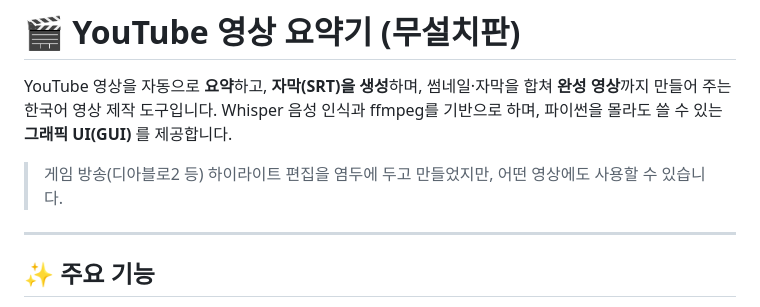
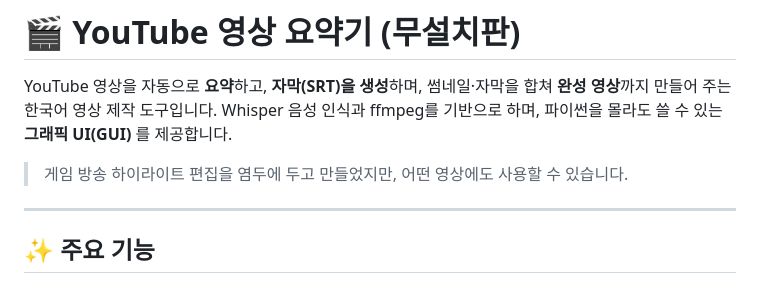
Before and after one commit to h3418kr/live-highlight-maker, a Markdown page: README.md, the part around the change. Drawn GitHub-style.

Commit message:
Fix typo in README.md

```diff
--- a/README.md
+++ b/README.md
@@ -2,7 +2,7 @@
 
 YouTube 영상을 자동으로 **요약**하고, **자막(SRT)을 생성**하며, 썸네일·자막을 합쳐 **완성 영상**까지 만들어 주는 한국어 영상 제작 도구입니다. Whisper 음성 인식과 ffmpeg를 기반으로 하며, 파이썬을 몰라도 쓸 수 있는 **그래픽 UI(GUI)** 를 제공합니다.
 
-> 게임 방송(디아블로2 등) 하이라이트 편집을 염두에 두고 만들었지만, 어떤 영상에도 사용할 수 있습니다.
+> 게임 방송 하이라이트 편집을 염두에 두고 만들었지만, 어떤 영상에도 사용할 수 있습니다.
 
 ---
 
```
